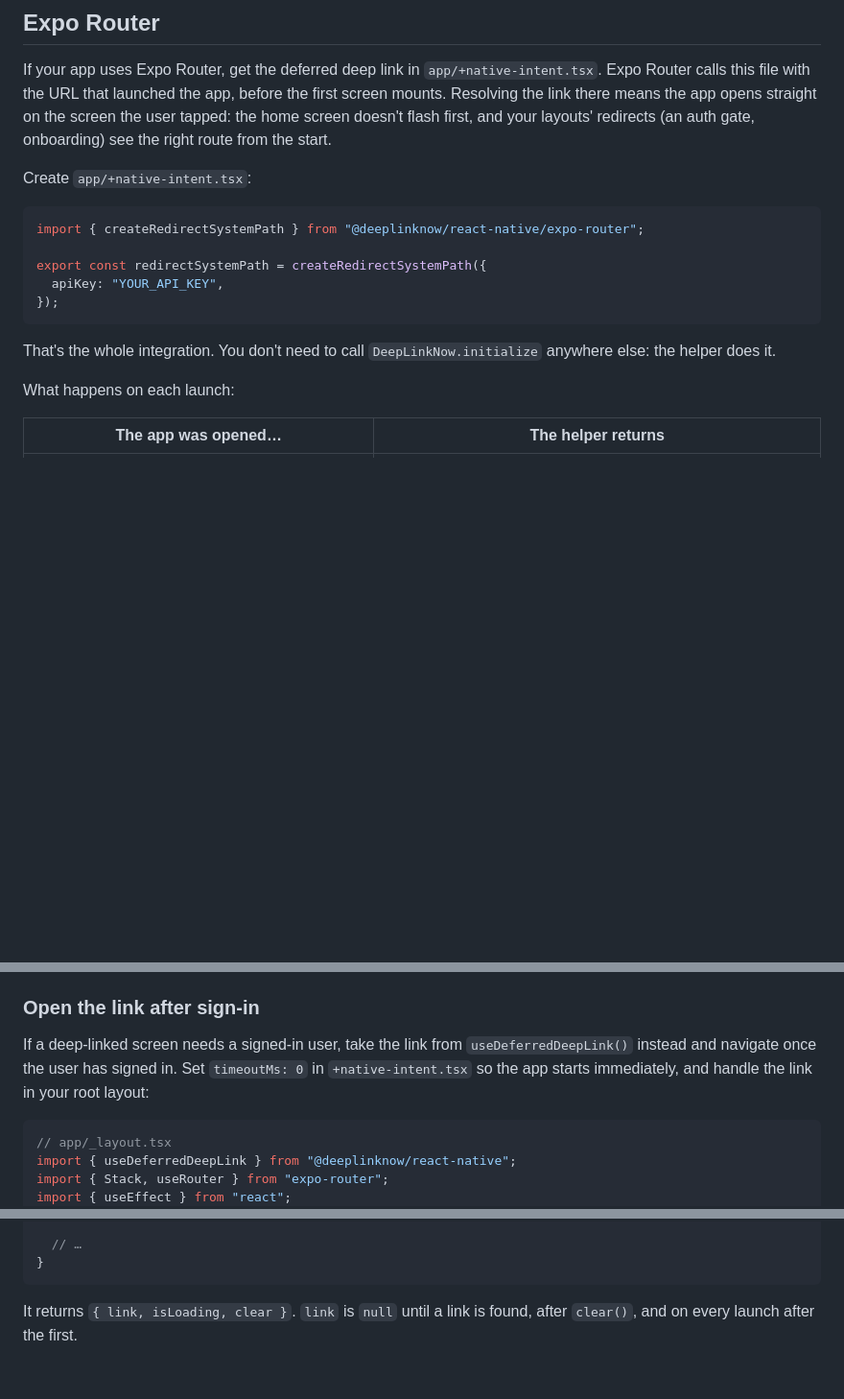
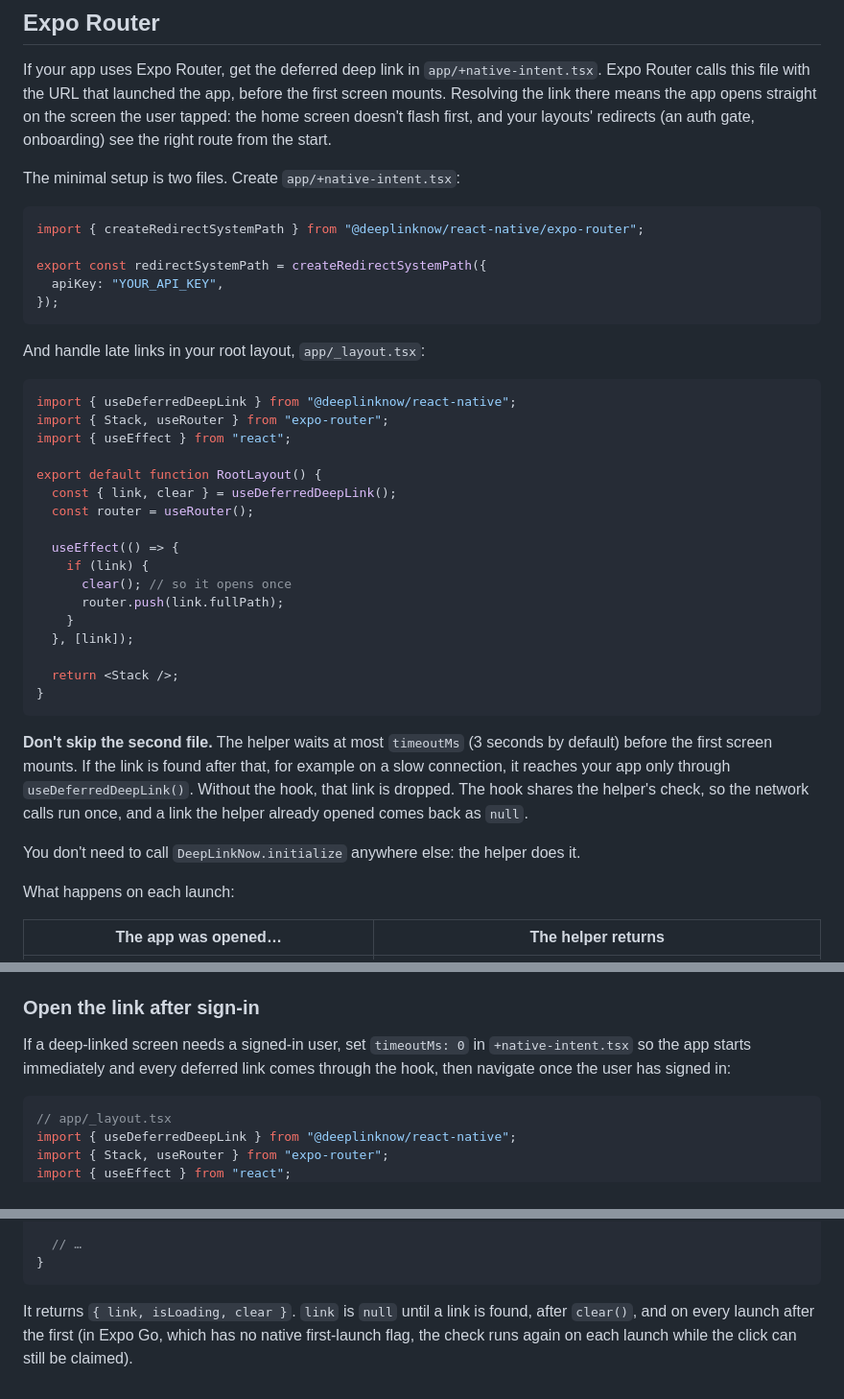
Before and after one commit to deeplinknow/dln-react-native, a Markdown page: EXPO_ROUTER_DOCS.md, 3 parts joined by grey strips. Shown at 96% size. Rendered like a GitHub page; blank space fills up the shorter version.

````diff
--- a/EXPO_ROUTER_DOCS.md
+++ b/EXPO_ROUTER_DOCS.md
@@ -11,7 +11,7 @@ Delete this file after merging.
 
 If your app uses Expo Router, get the deferred deep link in `app/+native-intent.tsx`. Expo Router calls this file with the URL that launched the app, before the first screen mounts. Resolving the link there means the app opens straight on the screen the user tapped: the home screen doesn't flash first, and your layouts' redirects (an auth gate, onboarding) see the right route from the start.
 
-Create `app/+native-intent.tsx`:
+The minimal setup is two files. Create `app/+native-intent.tsx`:
 
 ```tsx
 import { createRedirectSystemPath } from "@deeplinknow/react-native/expo-router";
@@ -21,7 +21,31 @@ export const redirectSystemPath = createRedirectSystemPath({
 });
 ```
 
-That's the whole integration. You don't need to call `DeepLinkNow.initialize` anywhere else: the helper does it.
+And handle late links in your root layout, `app/_layout.tsx`:
+
+```tsx
+import { useDeferredDeepLink } from "@deeplinknow/react-native";
+import { Stack, useRouter } from "expo-router";
+import { useEffect } from "react";
+
+export default function RootLayout() {
+  const { link, clear } = useDeferredDeepLink();
+  const router = useRouter();
+
+  useEffect(() => {
+    if (link) {
+      clear(); // so it opens once
+      router.push(link.fullPath);
+    }
+  }, [link]);
+
+  return <Stack />;
+}
+```
+
+**Don't skip the second file.** The helper waits at most `timeoutMs` (3 seconds by default) before the first screen mounts. If the link is found after that, for example on a slow connection, it reaches your app only through `useDeferredDeepLink()`. Without the hook, that link is dropped. The hook shares the helper's check, so the network calls run once, and a link the helper already opened comes back as `null`.
+
+You don't need to call `DeepLinkNow.initialize` anywhere else: the helper does it.
 
 What happens on each launch:
 
@@ -60,7 +84,7 @@ If you already have a `redirectSystemPath` with your own rewrites, call `redirec
 
 ### Open the link after sign-in
 
-If a deep-linked screen needs a signed-in user, take the link from `useDeferredDeepLink()` instead and navigate once the user has signed in. Set `timeoutMs: 0` in `+native-intent.tsx` so the app starts immediately, and handle the link in your root layout:
+If a deep-linked screen needs a signed-in user, set `timeoutMs: 0` in `+native-intent.tsx` so the app starts immediately and every deferred link comes through the hook, then navigate once the user has signed in:
 
 ```tsx
 // app/_layout.tsx
@@ -107,4 +130,4 @@ function App() {
 }
 ```
 
-It returns `{ link, isLoading, clear }`. `link` is `null` until a link is found, after `clear()`, and on every launch after the first.
+It returns `{ link, isLoading, clear }`. `link` is `null` until a link is found, after `clear()`, and on every launch after the first (in Expo Go, which has no native first-launch flag, the check runs again on each launch while the click can still be claimed).
````
Also changed, not shown: other parts of EXPO_ROUTER_DOCS.md (+0 -1 lines), README.md (+28 -3 lines).
